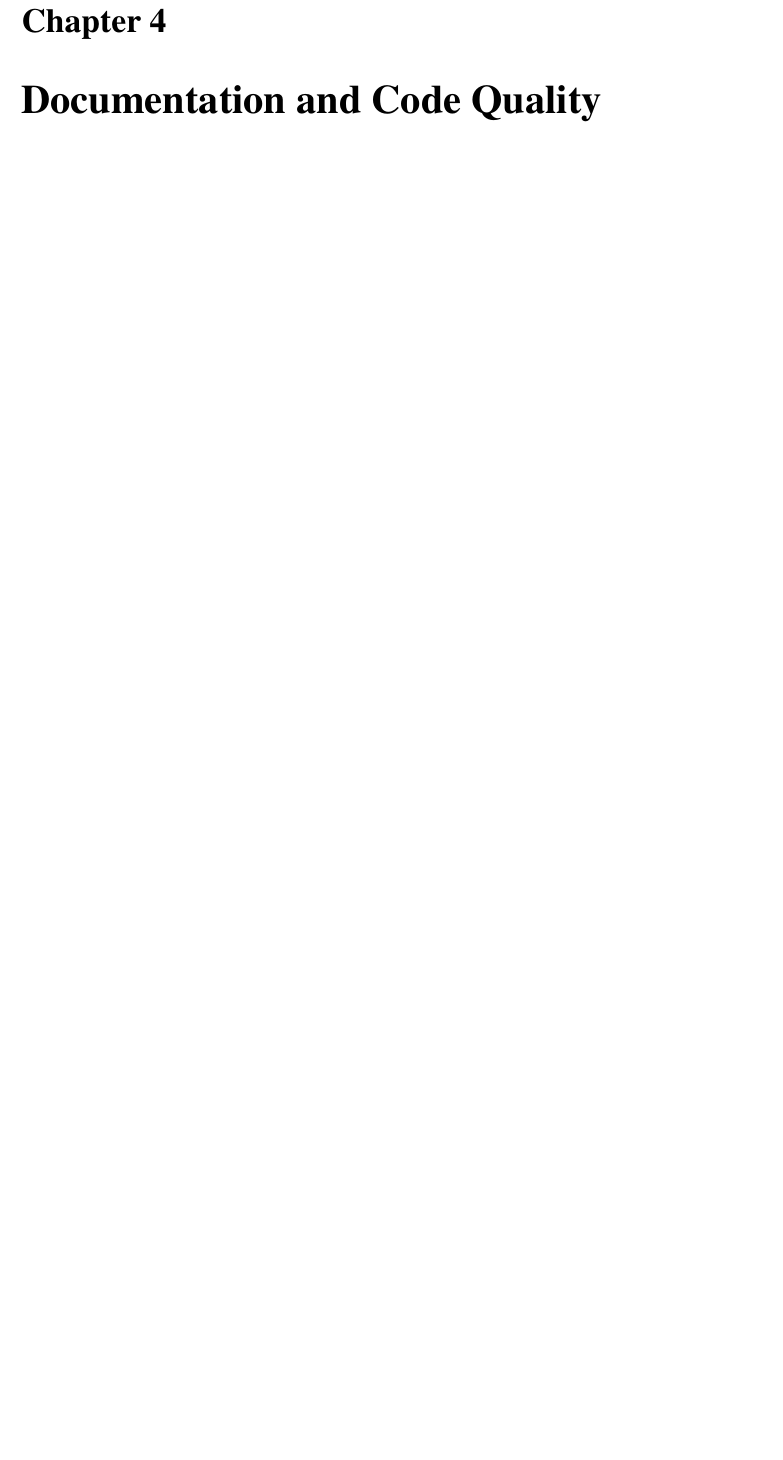
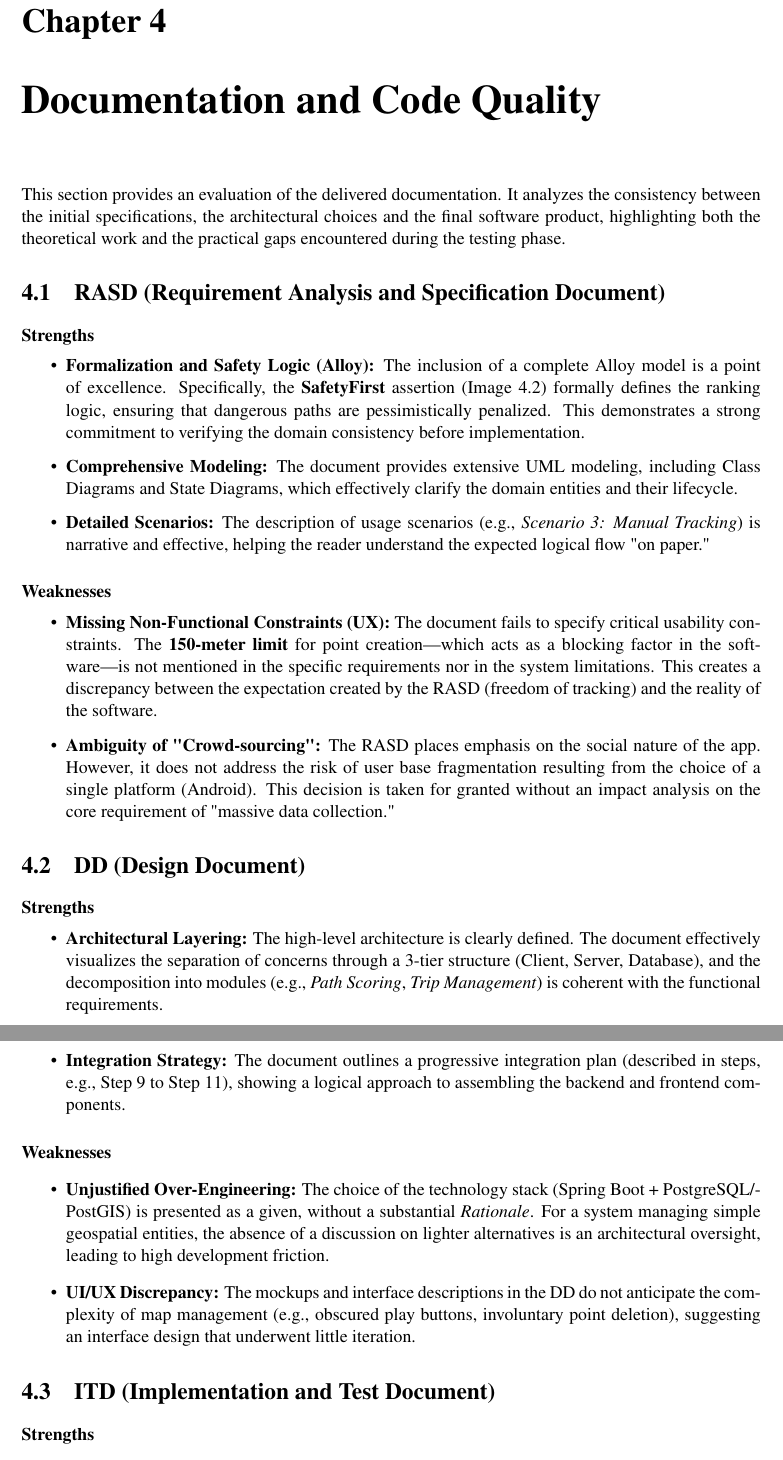
Before and after one commit to AlbertoSpezzapria/Best-Bike-Path, a LaTeX thesis (IT/ATD/main.tex, which reads IT/ATD/Files/1_introduction.tex, IT/ATD/Files/4_documentation_code_quality.tex): part of page 9 of 10 before the commit and two parts of pages 10 and 11 of 13 after it, the two joined at a grey line, cut so that both start at the same text, the shorter picture padded with empty space. The pictures show the PDF file IT/ATD/main.pdf that the author committed with the source.

Commit message:
adding documentation and code quality, introduction, effort

```diff
--- a/IT/ATD/Files/1_introduction.tex
+++ b/IT/ATD/Files/1_introduction.tex
@@ -0,0 +27,6 @@
+    \item \textbf{RASD} (Requirement Analysis and Specification Document) - Version 1.0
+    \item \textbf{DD} (Design Document) - Version 1.0
+    \item \textbf{ITD} (Implementation and Test Document) - Version 2.0
+\end{enumerate}
+
+\section{Testing Team}
--- a/IT/ATD/Files/4_documentation_code_quality.tex
+++ b/IT/ATD/Files/4_documentation_code_quality.tex
@@ -0,0 +1,46 @@
+This section provides an evaluation of the delivered documentation. It analyzes the consistency between the initial specifications, the architectural choices and the final software product, highlighting both the theoretical work and the practical gaps encountered during the testing phase.
+
+\section{RASD (Requirement Analysis and Specification Document)}
+\paragraph{Strengths}
+\begin{itemize}
+    \item \textbf{Formalization and Safety Logic (Alloy):} The inclusion of a complete Alloy model is a point of excellence. Specifically, the \textbf{SafetyFirst} assertion (Image 4.2) formally defines the ranking logic, ensuring that dangerous paths are pessimistically penalized. This demonstrates a strong commitment to verifying the domain consistency before implementation.
+    \item \textbf{Comprehensive Modeling:} The document provides extensive UML modeling, including Class Diagrams and State Diagrams, which effectively clarify the domain entities and their lifecycle.
+    \item \textbf{Detailed Scenarios:} The description of usage scenarios (e.g., \textit{Scenario 3: Manual Tracking}) is narrative and effective, helping the reader understand the expected logical flow "on paper."
+\end{itemize}
+
+\paragraph{Weaknesses}
+\begin{itemize}
+    \item \textbf{Missing Non-Functional Constraints (UX):} The document fails to specify critical usability constraints. The \textbf{150-meter limit} for point creation—which acts as a blocking factor in the software—is not mentioned in the specific requirements nor in the system limitations. This creates a discrepancy between the expectation created by the RASD (freedom of tracking) and the reality of the software.
+    \item \textbf{Ambiguity of "Crowd-sourcing":} The RASD places emphasis on the social nature of the app. However, it does not address the risk of user base fragmentation resulting from the choice of a single platform (Android). This decision is taken for granted without an impact analysis on the core requirement of "massive data collection."
+\end{itemize}
+
+\section{DD (Design Document)}
+\paragraph{Strengths}
+\begin{itemize}
+    \item \textbf{Architectural Layering:} The high-level architecture is clearly defined. The document effectively visualizes the separation of concerns through a 3-tier structure (Client, Server, Database), and the decomposition into modules (e.g., \textit{Path Scoring}, \textit{Trip Management}) is coherent with the functional requirements.
+    \item \textbf{Integration Strategy:} The document outlines a progressive integration plan (described in steps, e.g., Step 9 to Step 11), showing a logical approach to assembling the backend and frontend components.
+\end{itemize}
+
+\paragraph{Weaknesses }
+\begin{itemize}
+    \item \textbf{Unjustified Over-Engineering:} The choice of the technology stack (Spring Boot + PostgreSQL/PostGIS) is presented as a given, without a substantial \textit{Rationale}. For a system managing simple geospatial entities, the absence of a discussion on lighter alternatives is an architectural oversight, leading to high development friction.
+    \item \textbf{UI/UX Discrepancy:} The mockups and interface descriptions in the DD do not anticipate the complexity of map management (e.g., obscured play buttons, involuntary point deletion), suggesting an interface design that underwent little iteration.
+\end{itemize}
+
+\section{ITD (Implementation and Test Document)}
+\paragraph{Strengths}
+\begin{itemize}
+    \item \textbf{Intellectual Honesty:} Section \textit{2.3 Excluded Functionalities} clearly lists what has not been implemented, allowing the reviewer to avoid searching for non-existent features.
+    \item \textbf{Adherence to Code Standards:} The described source code structure (MVC pattern on Spring, standard Android structure) appears to follow the best practices of the respective frameworks, despite the complexity.
+\end{itemize}
+
+\paragraph{Weaknesses}
+\begin{itemize}
+    \item \textbf{Non-Standardized Deployment:} In a modern DevOps context, requiring manual DB installation, specific user creation, and manual SQL script injection is considered an anti-pattern. The absence of a \texttt{docker-compose} file forces the reviewer to handle compatibility issues (PostGIS, Java versions) manually. Details on \texttt{Installation Setup} section.
+    \item \textbf{Testing Friction:} No data seeding scripts were provided. Delivering an empty database for an app that derives its value from data (paths, ranking) prevents immediate testing and forces the reviewer to manually handle data entry.
+\end{itemize}
+
+\section{Presentation and Editorial Quality}
+Although they do not directly impact software functionality, we detected some graphical and editorial inconsistencies that reduce the perceived quality and navigability of the documentats.
+
+\begin{itemize}
```
Also changed, not shown: IT/ATD/Files/5_effort.tex (+18 -5 lines), IT/ATD/main.pdf, IT/ATD/Files/1_introduction.tex (33 more changed lines), IT/ATD/Files/4_documentation_code_quality.tex (6 more changed lines), 8 other files.
